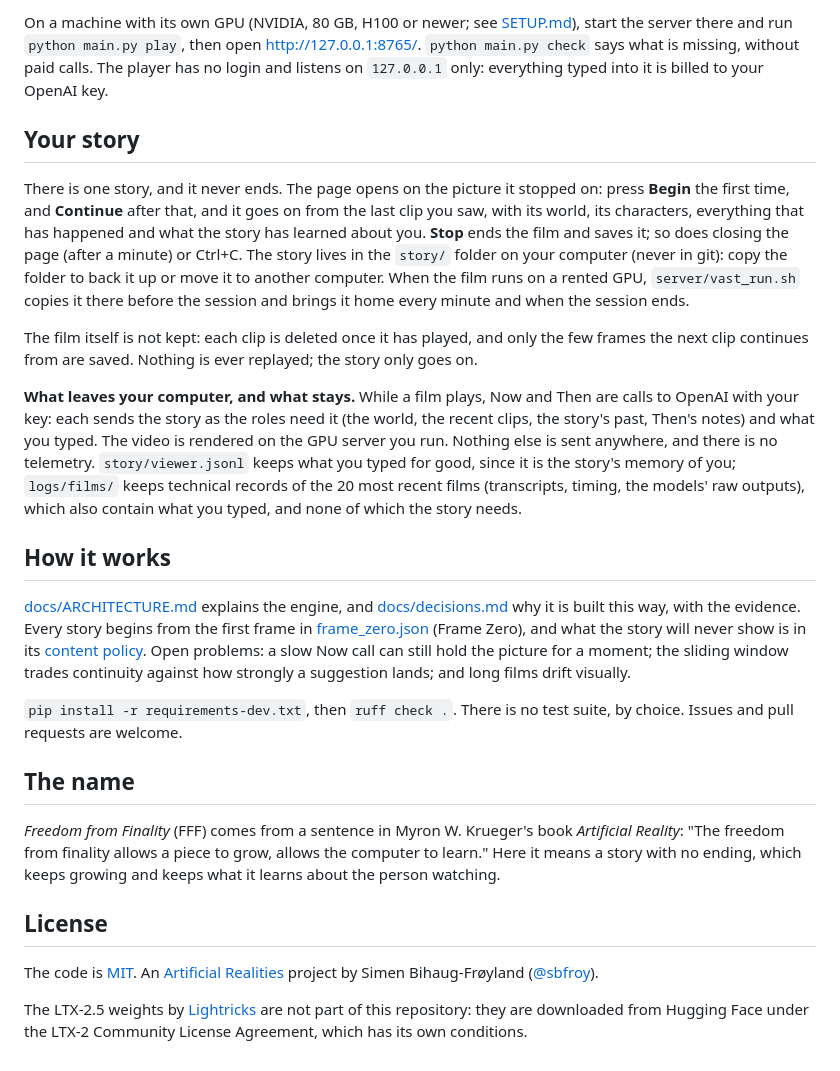
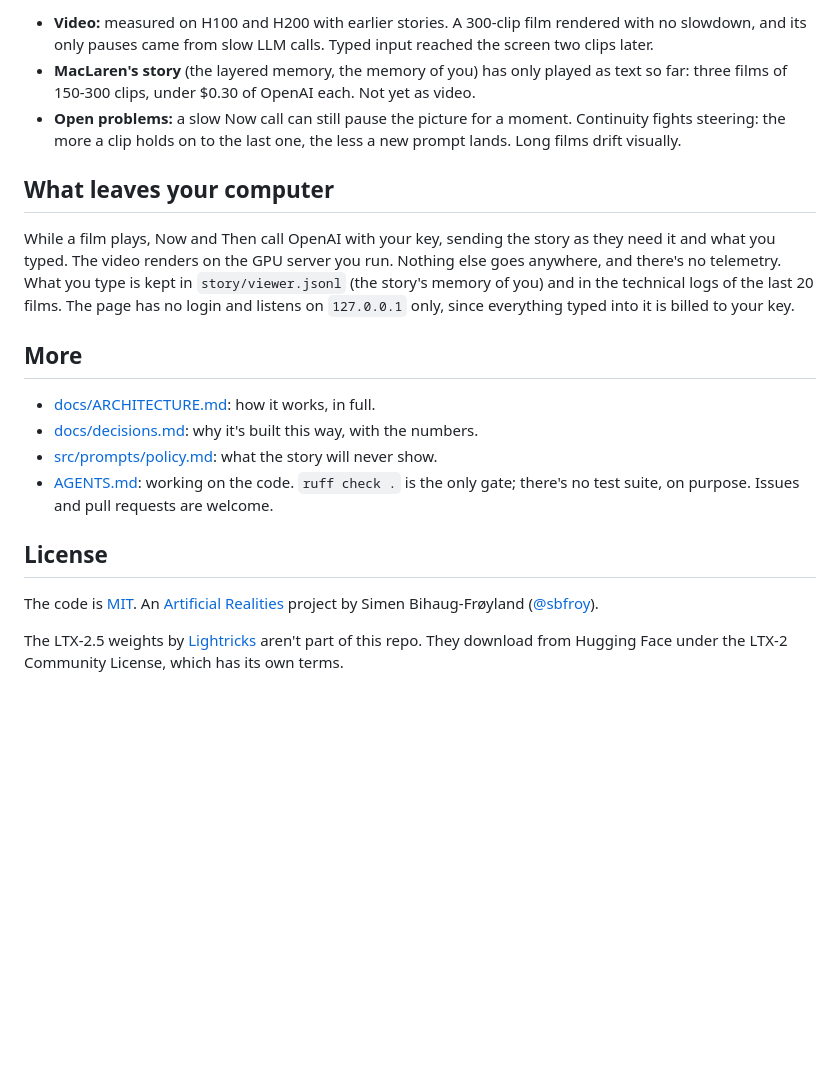
Before and after one commit to artificial-realities/freedom-from-finality, a Markdown page: README.md, the part around one of its changes. Drawn GitHub-style; blank space fills up the shorter version.

```diff
--- a/README.md
+++ b/README.md
@@ -42,26 +59,21 @@ server/vast_run.sh down           # bring your story home and stop paying
 
-On a machine with its own GPU (NVIDIA, 80 GB, H100 or newer; see [SETUP.md](SETUP.md#your-own-gpu)), start the server there and run `python main.py play`, then open http://127.0.0.1:8765/. `python main.py check` says what is missing, without paid calls. The player has no login and listens on `127.0.0.1` only: everything typed into it is billed to your OpenAI key.
+- **Video:** measured on H100 and H200 with earlier stories. A 300-clip film rendered with no slowdown, and its only pauses came from slow LLM calls. Typed input reached the screen two clips later.
+- **MacLaren's story** (the layered memory, the memory of you) has only played as text so far: three films of 150-300 clips, under $0.30 of OpenAI each. Not yet as video.
+- **Open problems:** a slow Now call can still pause the picture for a moment. Continuity fights steering: the more a clip holds on to the last one, the less a new prompt lands. Long films drift visually.
 
-## Your story
+## What leaves your computer
 
-There is one story, and it never ends. The page opens on the picture it stopped on: press **Begin** the first time, and **Continue** after that, and it goes on from the last clip you saw, with its world, its characters, everything that has happened and what the story has learned about you. **Stop** ends the film and saves it; so does closing the page (after a minute) or Ctrl+C. The story lives in the `story/` folder on your computer (never in git): copy the folder to back it up or move it to another computer. When the film runs on a rented GPU, `server/vast_run.sh` copies it there before the session and brings it home every minute and when the session ends.
+While a film plays, Now and Then call OpenAI with your key, sending the story as they need it and what you typed. The video renders on the GPU server you run. Nothing else goes anywhere, and there's no telemetry. What you type is kept in `story/viewer.jsonl` (the story's memory of you) and in the technical logs of the last 20 films. The page has no login and listens on `127.0.0.1` only, since everything typed into it is billed to your key.
 
-The film itself is not kept: each clip is deleted once it has played, and only the few frames the next clip continues from are saved. Nothing is ever replayed; the story only goes on.
+## More
 
-**What leaves your computer, and what stays.** While a film plays, Now and Then are calls to OpenAI with your key: each sends the story as the roles need it (the world, the recent clips, the story's past, Then's notes) and what you typed. The video is rendered on the GPU server you run. Nothing else is sent anywhere, and there is no telemetry. `story/viewer.jsonl` keeps what you typed for good, since it is the story's memory of you; `logs/films/` keeps technical records of the 20 most recent films (transcripts, timing, the models' raw outputs), which also contain what you typed, and none of which the story needs.
-
-## How it works
-
-[docs/ARCHITECTURE.md](docs/ARCHITECTURE.md) explains the engine, and [docs/decisions.md](docs/decisions.md) why it is built this way, with the evidence. Every story begins from the first frame in [frame_zero.json](frame_zero.json) (Frame Zero), and what the story will never show is in its [content policy](src/prompts/policy.md). Open problems: a slow Now call can still hold the picture for a moment; the sliding window trades continuity against how strongly a suggestion lands; and long films drift visually.
-
-`pip install -r requirements-dev.txt`, then `ruff check .`. There is no test suite, by choice. Issues and pull requests are welcome.
-
-## The name
-
-*Freedom from Finality* (FFF) comes from a sentence in Myron W. Krueger's book *Artificial Reality*: "The freedom from finality allows a piece to grow, allows the computer to learn." Here it means a story with no ending, which keeps growing and keeps what it learns about the person watching.
+- [docs/ARCHITECTURE.md](docs/ARCHITECTURE.md): how it works, in full.
+- [docs/decisions.md](docs/decisions.md): why it's built this way, with the numbers.
+- [src/prompts/policy.md](src/prompts/policy.md): what the story will never show.
+- [AGENTS.md](AGENTS.md): working on the code. `ruff check .` is the only gate; there's no test suite, on purpose. Issues and pull requests are welcome.
 
 ## License
 
 The code is [MIT](LICENSE). An [Artificial Realities](https://github.com/artificial-realities) project by Simen Bihaug-Frøyland ([@sbfroy](https://github.com/sbfroy)).
 
-The LTX-2.5 weights by [Lightricks](https://huggingface.co/Lightricks) are not part of this repository: they are downloaded from Hugging Face under the LTX-2 Community License Agreement, which has its own conditions.
+The LTX-2.5 weights by [Lightricks](https://huggingface.co/Lightricks) aren't part of this repo. They download from Hugging Face under the LTX-2 Community License, which has its own terms.
```
Also changed, not shown: other parts of README.md (+41 -24 lines), docs/decisions.md (+4 -4 lines).
